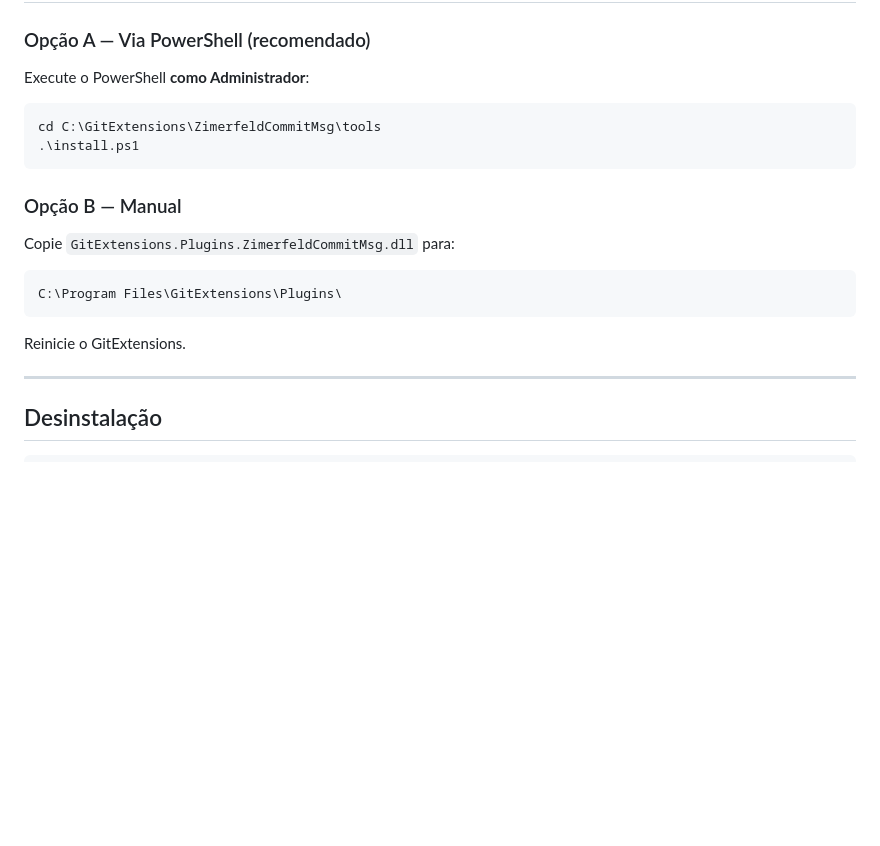
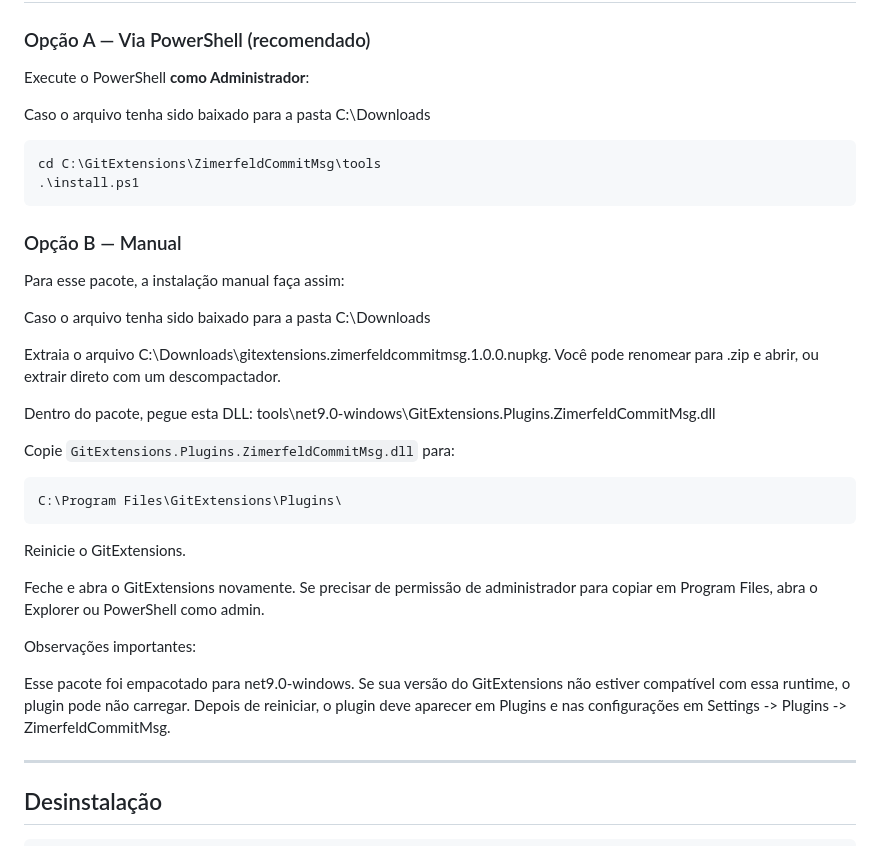
Before and after one commit to zimerfeld/GitExtensions.ZimerfeldCommitMsg, a Markdown page: README.md, the part around the change. Rendered like a GitHub page; blank space fills up the shorter version.

Commit message:
Atualiza documentação

````diff
--- a/README.md
+++ b/README.md
@@ -232,12 +232,24 @@ Quando há 2+ arquivos, o corpo lista até **5 bullets**, cada um com uma frase
 
 Execute o PowerShell **como Administrador**:
 
+Caso o arquivo tenha sido baixado para a pasta C:\Downloads
+
 ```powershell
 cd C:\GitExtensions\ZimerfeldCommitMsg\tools
 .\install.ps1
 ```
 
 ### Opção B — Manual
+
+Para esse pacote, a instalação manual faça assim:
+
+Caso o arquivo tenha sido baixado para a pasta C:\Downloads
+
+Extraia o arquivo C:\Downloads\gitextensions.zimerfeldcommitmsg.1.0.0.nupkg.
+Você pode renomear para .zip e abrir, ou extrair direto com um descompactador.
+
+Dentro do pacote, pegue esta DLL:
+tools\net9.0-windows\GitExtensions.Plugins.ZimerfeldCommitMsg.dll
 
 Copie `GitExtensions.Plugins.ZimerfeldCommitMsg.dll` para:
 
@@ -246,6 +258,14 @@ C:\Program Files\GitExtensions\Plugins\
 ```
 
 Reinicie o GitExtensions.
+
+Feche e abra o GitExtensions novamente.
+Se precisar de permissão de administrador para copiar em Program Files, abra o Explorer ou PowerShell como admin.
+
+Observações importantes:
+
+Esse pacote foi empacotado para net9.0-windows. Se sua versão do GitExtensions não estiver compatível com essa runtime, o plugin pode não carregar.
+Depois de reiniciar, o plugin deve aparecer em Plugins e nas configurações em Settings -> Plugins -> ZimerfeldCommitMsg.
 
 ---
 
````
